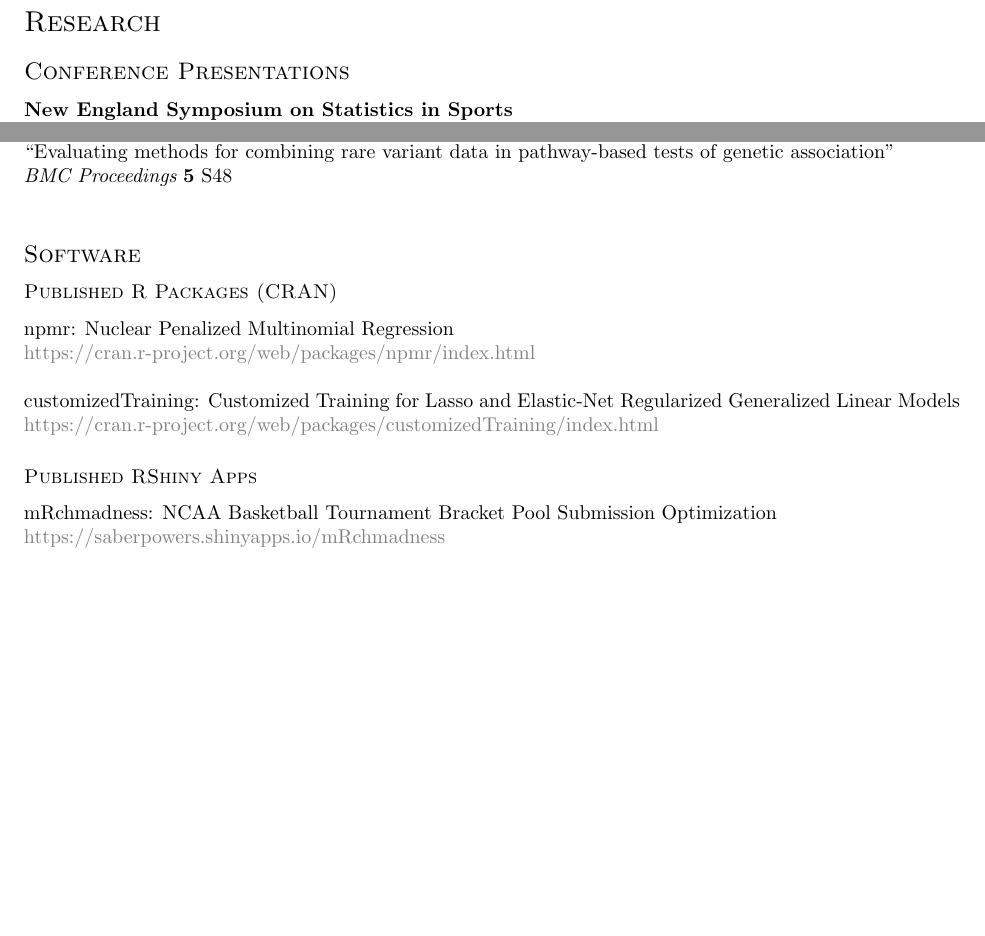
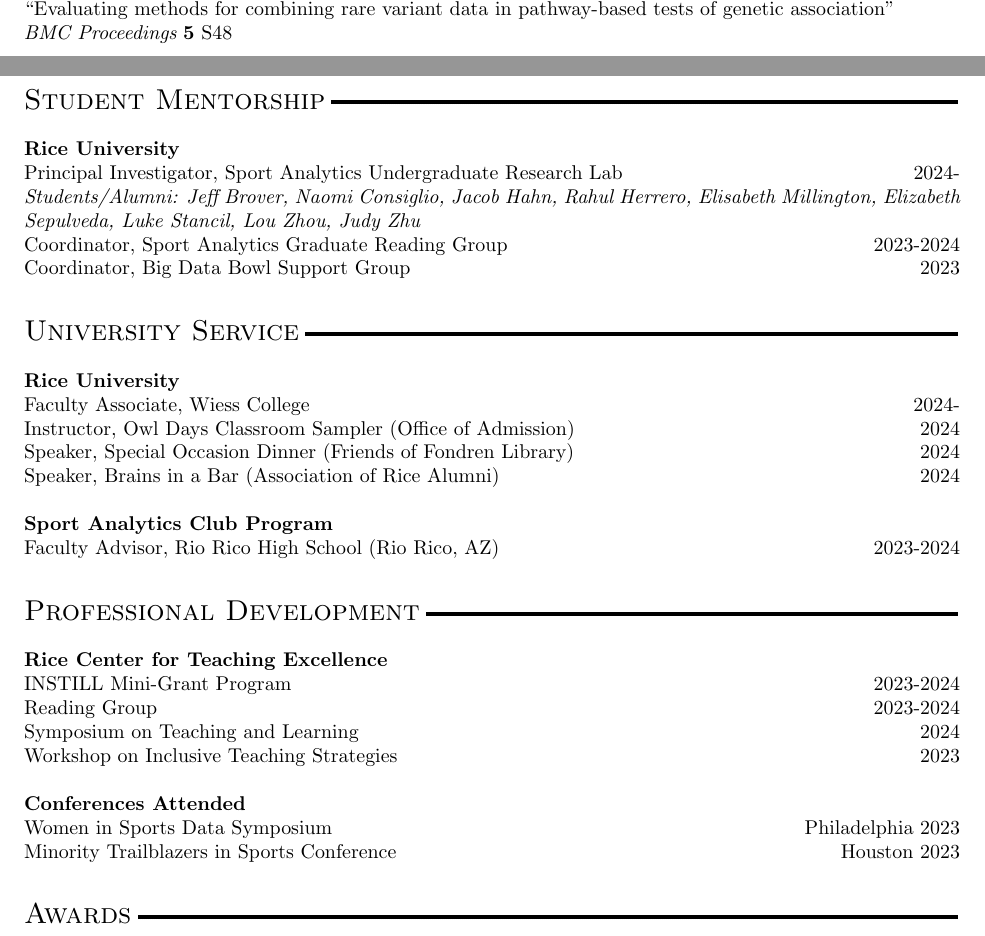
Before and after one commit to saberpowers/saberpowers.github.io, a LaTeX document (assets/powers.tex): two parts of pages 2 and 3 of 4 before the commit and two parts of pages 2 and 4 of 4 after it, joined at a grey line, cut so that both start at the same text, the shorter picture padded with empty space. Compiled offline with pdfLaTeX.

Commit message:
update CV

```diff
--- a/assets/powers.tex
+++ b/assets/powers.tex
@@ -10,6 +10,11 @@
   bottom=1in
 ]{geometry}
 
+% Horizontal lines within section titles
+\usepackage[explicit]{titlesec}
+\newcommand{\raisedrulefill}[2][0ex]{\leaders\hbox{\rule[#1]{1pt}{#2}}\hfill}
+\titleformat{\section}{\Large\bfseries}{\thesection. }{0em}{#1\,\raisedrulefill[0.4ex]{2pt}}
+
 
 \begin{document}
 
@@ -84,6 +70,4 @@
 \section*{\sc Research}
 
-\subsection*{\sc Conference Presentations}
+\subsection*{\sc Pre-prints}
 
-{\bf New England Symposium on Statistics in Sports}\\
-``Estimating individual contributions to team success in women's college volleyball'' \hfill Boston 2023\\
@@ -165,9 +127,6 @@
 
-\subsection*{\sc Software}
+\subsection*{\sc Conference Presentations}
 
-\subsubsection*{\sc Published R Packages (CRAN)}
-npmr: Nuclear Penalized Multinomial Regression\\
-{\color{gray} https://cran.r-project.org/web/packages/npmr/index.html}\\
+{\bf Conference of Texas Statisticians}\\
+``Baseball pitch trajectory density estimation for predicting future pitcher outcomes'' \hfill Houston 2024\\
 ~\\
-customizedTraining: Customized Training for Lasso and Elastic-Net Regularized Generalized Linear Models\\
-{\color{gray} https://cran.r-project.org/web/packages/customizedTraining/index.html}
@@ -174,5 +149,3 @@
 
-\subsubsection*{\sc Published RShiny Apps}
+\subsection*{\sc Student Poster Presentations}
 
-mRchmadness: NCAA Basketball Tournament Bracket Pool Submission Optimization\\
-{\color{gray} https://saberpowers.shinyapps.io/mRchmadness}
@@ -179,3 +182,33 @@
+\section*{\sc Student Mentorship}
+
+{\bf Rice University}\\
+Principal Investigator, Sport Analytics Undergraduate Research Lab \hfill 2024-\\
+{\it Students/Alumni: Jeff Brover, Naomi Consiglio, Jacob Hahn, Rahul Herrero, Elisabeth Millington, Elizabeth Sepulveda, Luke Stancil, Lou Zhou, Judy Zhu}\\
+Coordinator, Sport Analytics Graduate Reading Group \hfill 2023-2024\\
+Coordinator, Big Data Bowl Support Group \hfill 2023
+
+\section*{\sc University Service}
+
+{\bf Rice University}\\
+Faculty Associate, Wiess College \hfill 2024-\\
+Instructor, Owl Days Classroom Sampler (Office of Admission) \hfill 2024\\
+Speaker, Special Occasion Dinner (Friends of Fondren Library) \hfill 2024\\
+Speaker, Brains in a Bar (Association of Rice Alumni) \hfill 2024\\
+~\\
+{\bf Sport Analytics Club Program}\\
+Faculty Advisor, Rio Rico High School (Rio Rico, AZ) \hfill 2023-2024
+
+\section*{\sc Professional Development}
+
+{\bf Rice Center for Teaching Excellence}\\
+INSTILL Mini-Grant Program \hfill 2023-2024\\
+Reading Group \hfill 2023-2024\\
+Symposium on Teaching and Learning \hfill 2024\\
+Workshop on Inclusive Teaching Strategies \hfill 2023\\
+~\\
+{\bf Conferences Attended}\\
+Women in Sports Data Symposium \hfill Philadelphia 2023\\
+Minority Trailblazers in Sports Conference \hfill Houston 2023
 
 \section*{\sc Awards}
 
```
Also changed, not shown: docs/assets/powers.pdf, assets/powers.tex (123 more changed lines).
